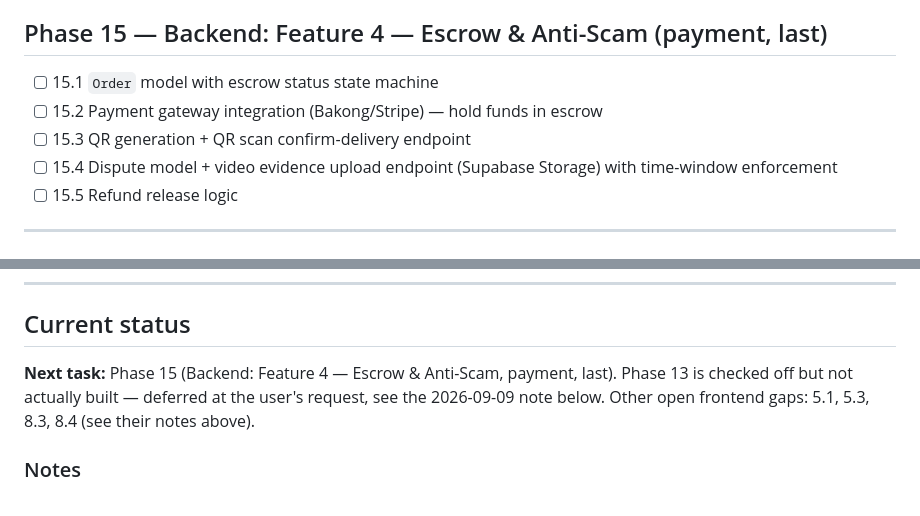
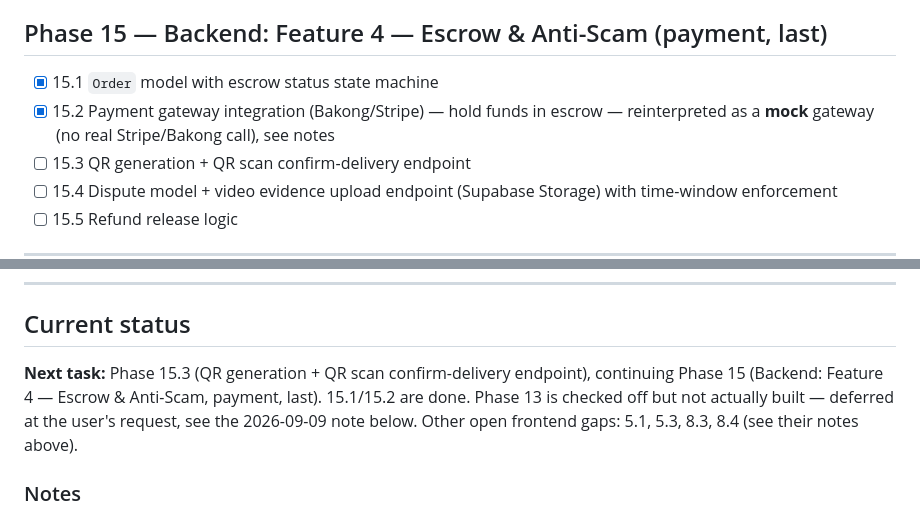
Before and after one commit to SokhavyThoeun/bosdom, a Markdown page: CHECKPOINT.md, 2 parts joined by grey strips. Drawn GitHub-style.

```diff
--- a/CHECKPOINT.md
+++ b/CHECKPOINT.md
@@ -101,8 +101,8 @@ Found via a 2026-09-03 full audit; these are real, fully-built, routed buyer-fac
 - [x] 14.4 Off-platform-contact detection (keyword/pattern flagging) + flagged-user restriction logic
 
 ## Phase 15 — Backend: Feature 4 — Escrow & Anti-Scam (payment, last)
-- [ ] 15.1 `Order` model with escrow status state machine
-- [ ] 15.2 Payment gateway integration (Bakong/Stripe) — hold funds in escrow
+- [x] 15.1 `Order` model with escrow status state machine
+- [x] 15.2 Payment gateway integration (Bakong/Stripe) — hold funds in escrow — reinterpreted as a **mock** gateway (no real Stripe/Bakong call), see notes
 - [ ] 15.3 QR generation + QR scan confirm-delivery endpoint
 - [ ] 15.4 Dispute model + video evidence upload endpoint (Supabase Storage) with time-window enforcement
 - [ ] 15.5 Refund release logic
@@ -127,7 +127,7 @@ Found via a 2026-09-03 full audit; these are real, fully-built, routed buyer-fac
 ---
 
 ## Current status
-**Next task:** Phase 15 (Backend: Feature 4 — Escrow & Anti-Scam, payment, last). Phase 13 is checked off but not actually built — deferred at the user's request, see the 2026-09-09 note below. Other open frontend gaps: 5.1, 5.3, 8.3, 8.4 (see their notes above).
+**Next task:** Phase 15.3 (QR generation + QR scan confirm-delivery endpoint), continuing Phase 15 (Backend: Feature 4 — Escrow & Anti-Scam, payment, last). 15.1/15.2 are done. Phase 13 is checked off but not actually built — deferred at the user's request, see the 2026-09-09 note below. Other open frontend gaps: 5.1, 5.3, 8.3, 8.4 (see their notes above).
 
 ### Notes
 - Flutter project lives at `bosdom/` (root of this git repo).
```
Also changed, not shown: other parts of CHECKPOINT.md (+8 -0 lines).
